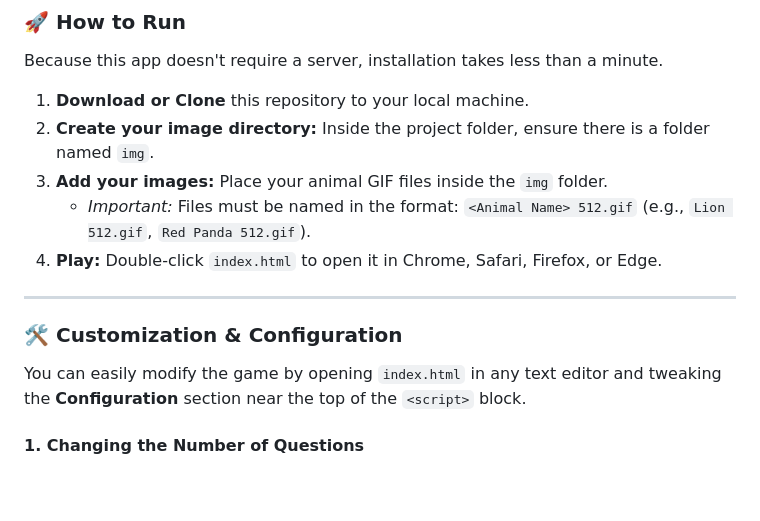
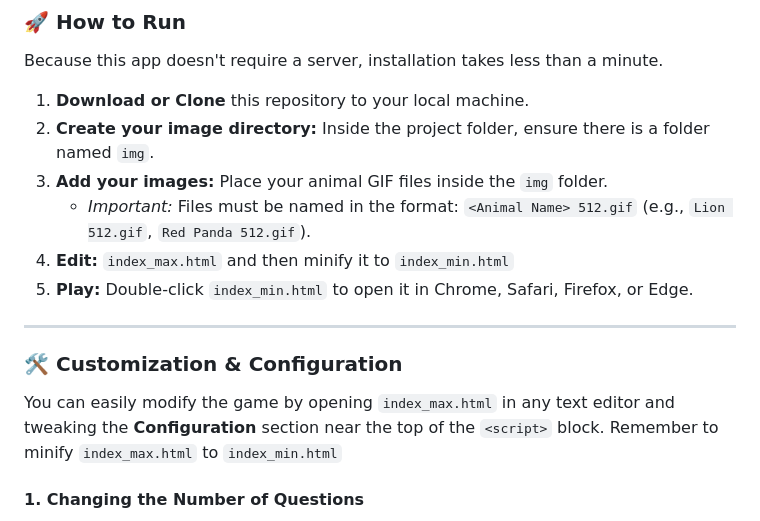
Before and after one commit to santakd/animal-quiz, a Markdown page: README.md, the part around the change. Rendered like a GitHub page; blank space fills up the shorter version.

Commit message:
Revise README for index_max.html usage
Updated instructions for editing and playing the game.

```diff
--- a/README.md
+++ b/README.md
@@ -33,14 +33,16 @@ Because this app doesn't require a server, installation takes less than a minute
 2. **Create your image directory:** Inside the project folder, ensure there is a folder named `img`.
 3. **Add your images:** Place your animal GIF files inside the `img` folder.
    * *Important:* Files must be named in the format: `<Animal Name> 512.gif` (e.g., `Lion 512.gif`, `Red Panda 512.gif`).
-4. **Play:** Double-click `index.html` to open it in Chrome, Safari, Firefox, or Edge.
+4. **Edit:** `index_max.html` and then minify it to `index_min.html`
+5. **Play:** Double-click `index_min.html` to open it in Chrome, Safari, Firefox, or Edge.
 
 
 ---
 
 ### 🛠️ Customization & Configuration
 
-You can easily modify the game by opening `index.html` in any text editor and tweaking the **Configuration** section near the top of the `<script>` block.
+You can easily modify the game by opening `index_max.html` in any text editor and tweaking the **Configuration** section near the top of the `<script>` block.
+Remember to minify `index_max.html` to `index_min.html`
 
 #### 1. Changing the Number of Questions
 Want a shorter or longer game? Change this single constant. The UI, progress trackers, and final score calculations will automatically update!
```
